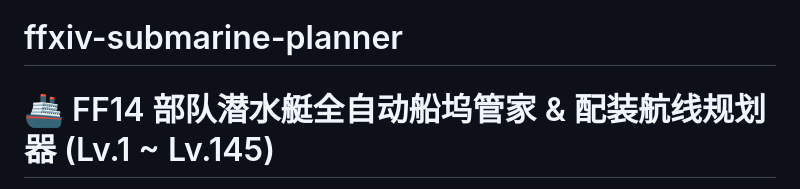
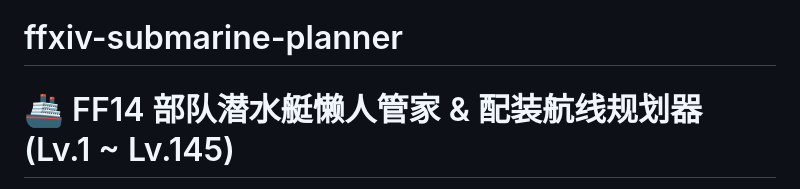
Before and after one commit to Estelle233/ffxiv-submarine-planner, a Markdown page: README.md, the part around one of its changes. Drawn GitHub-style.

Commit message:
Update project description in README.md

```diff
--- a/README.md
+++ b/README.md
@@ -1,3 +1,3 @@
 # ffxiv-submarine-planner
-# 🚢 FF14 部队潜水艇全自动船坞管家 & 配装航线规划器 (Lv.1 ~ Lv.145)
+# 🚢 FF14 部队潜水艇懒人管家 & 配装航线规划器 (Lv.1 ~ Lv.145)
 
```
Also changed, not shown: other parts of README.md (+0 -3 lines).
